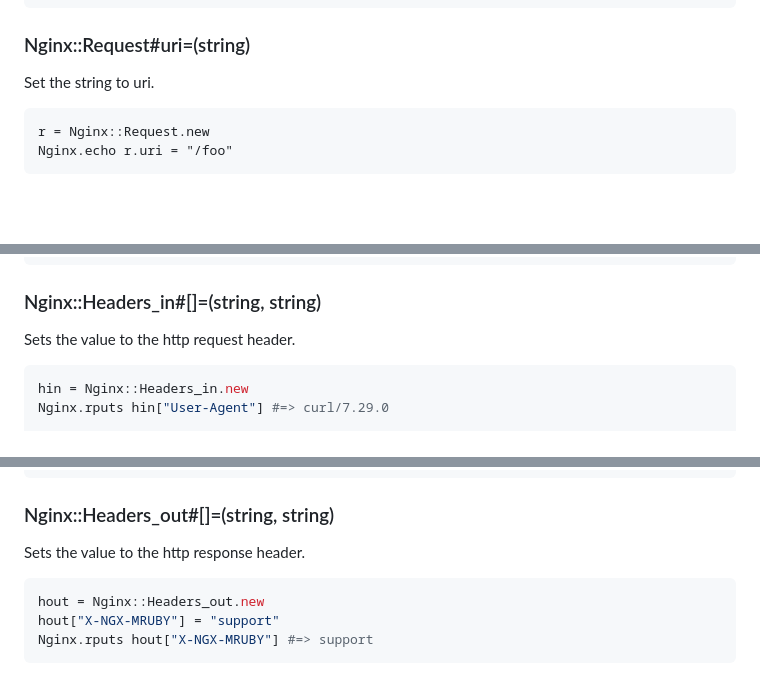
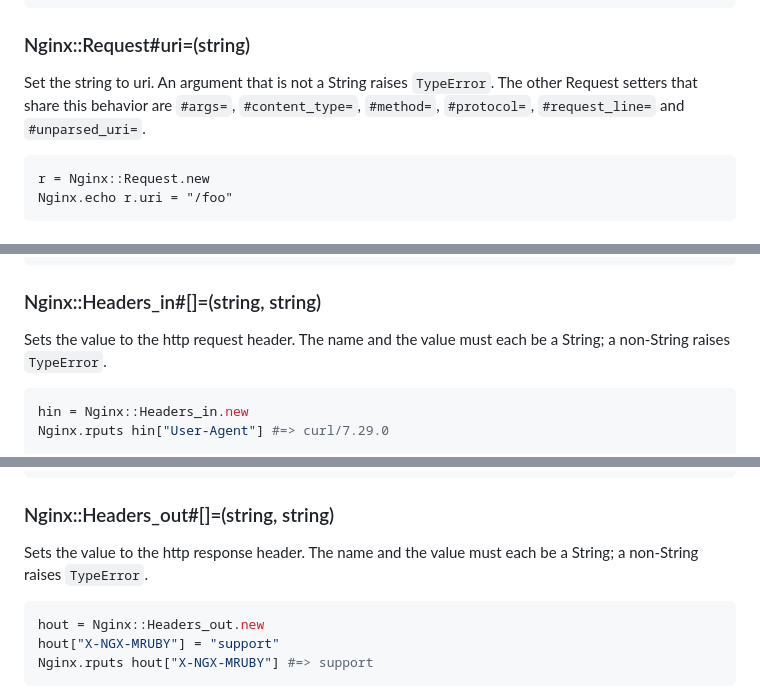
Before and after one commit to matsumotory/ngx_mruby, a Markdown page: docs/class_and_method/README.md, 3 parts joined by grey strips. Rendered like a GitHub page; blank space fills up the shorter version.

Commit message:
docs: port list and method docs for the argument-type check
Adds the test's port (18172) to the AGENTS.md port list and a note to the
methods in docs/class_and_method/README.md: a non-String argument to the seven
Nginx::Request setters, Nginx::Async::HTTP.sub_request and
Nginx::Headers_in/out#[]= raises TypeError. The v3.0.0 release note is deferred:
the same behavior change ships in v2.7.7, which v3.0.0 compares against
(docs/releases/README.md), so it is not repeated unless v3.0.0 is tagged first.

Co-Authored-By: Claude Opus 4.8 <noreply@anthropic.com>

````diff
--- a/docs/class_and_method/README.md
+++ b/docs/class_and_method/README.md
@@ -925,7 +925,7 @@ Nginx.echo r.uri #=> /hello
 
 ### Nginx::Request#uri=(string)
 
-Set the string to uri.
+Set the string to uri. An argument that is not a String raises `TypeError`. The other Request setters that share this behavior are `#args=`, `#content_type=`, `#method=`, `#protocol=`, `#request_line=` and `#unparsed_uri=`.
 
 ```
 r = Nginx::Request.new
@@ -1398,7 +1398,7 @@ Nginx.rputs hin["User-Agent"] #=> curl/7.29.0
 
 ### Nginx::Headers_in#[]=(string, string)
 
-Sets the value to the http request header.
+Sets the value to the http request header. The name and the value must each be a String; a non-String raises `TypeError`.
 
 ```ruby
 hin = Nginx::Headers_in.new
@@ -1457,7 +1457,7 @@ Nginx.rputs hout["X-NGX-MRUBY"] #=> support
 
 ### Nginx::Headers_out#[]=(string, string)
 
-Sets the value to the http response header.
+Sets the value to the http response header. The name and the value must each be a String; a non-String raises `TypeError`.
 
 ```ruby
 hout = Nginx::Headers_out.new
````
Also changed, not shown: other parts of docs/class_and_method/README.md (+1 -1 lines), AGENTS.md (+1 -1 lines).
